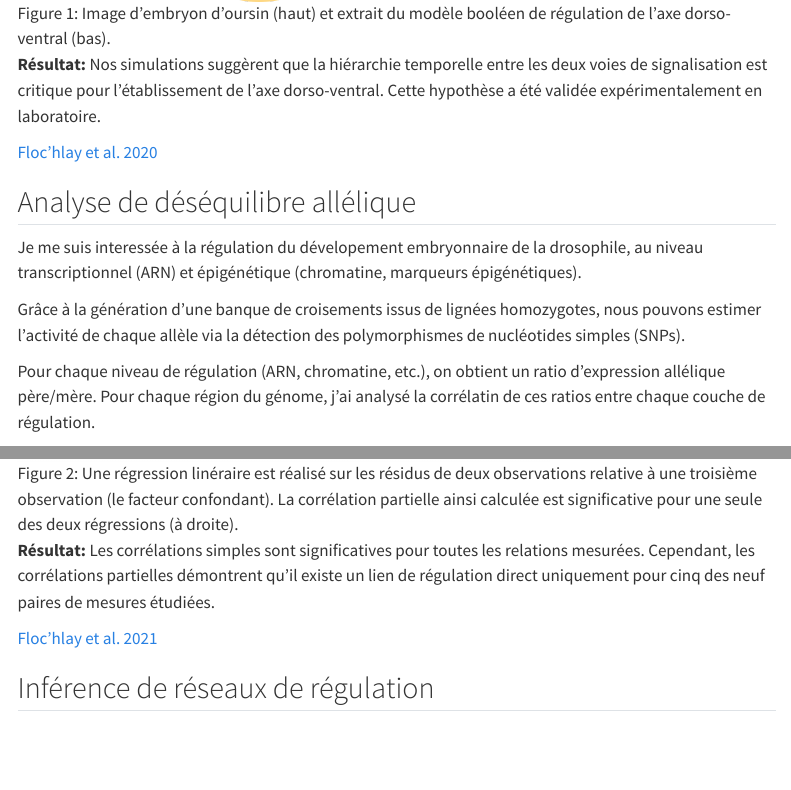
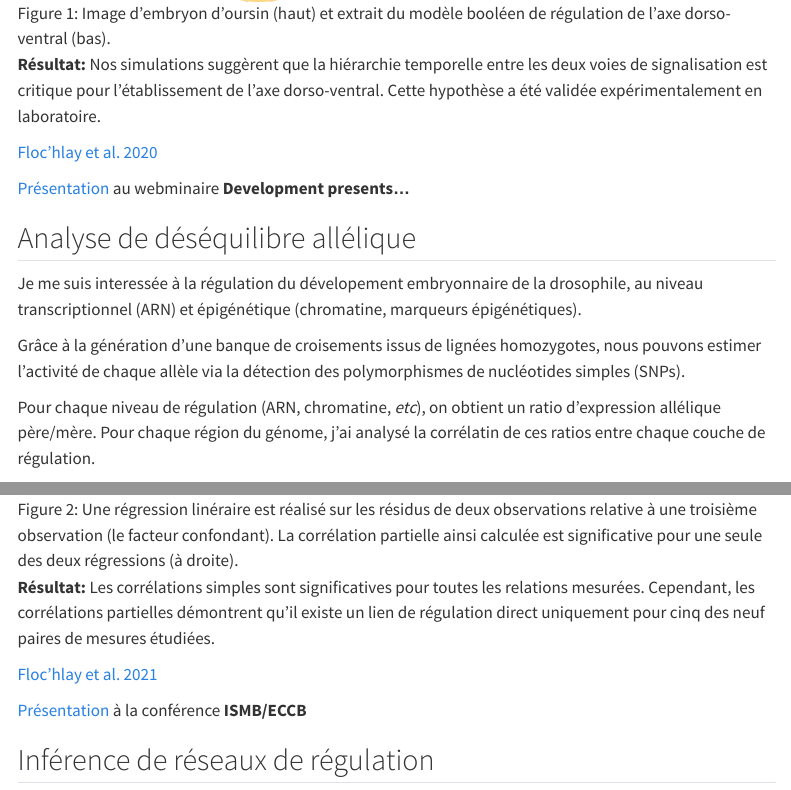
Before and after one commit to dagousket/welcome, a Quarto document (recherche.qmd): the page in a window 1100 px wide, from 710 px down, and a second part further down, joined at a grey line. Rendered offline with R 4.5, knitr and Pandoc in place of Quarto, with nearby package versions; menus at the side of the page are left out.

Commit message:
:memo: doc: add video link

```diff
--- a/recherche.qmd
+++ b/recherche.qmd
@@ -18,13 +18,15 @@ J'ai ensuite utilisé ce modèle pour simuler des perturbations et proposer des
 
 <i class="bi bi-link-45deg pink"></i>  [Floc'hlay et al. 2020](https://doi.org/10.1242/dev.189944)
 
+<i class="bi bi-youtube pink"></i> [Présentation](https://www.youtube.com/watch?v=9IjIBkmCa5g) au webminaire **Development presents...**
+
 ## Analyse de déséquilibre allélique
 
 Je me suis interessée à la régulation du dévelopement embryonnaire de la drosophile, au niveau transcriptionnel (ARN) et épigénétique (chromatine, marqueurs épigénétiques).
 
 Grâce à la génération d'une banque de croisements issus de lignées homozygotes, nous pouvons estimer l'activité de chaque allèle via la détection des polymorphismes de nucléotides simples (SNPs).
 
-Pour chaque niveau de régulation (ARN, chromatine, etc.), on obtient un ratio d'expression allélique père/mère. Pour chaque région du génome, j'ai analysé la corrélatin de ces ratios entre chaque couche de régulation.
+Pour chaque niveau de régulation (ARN, chromatine, _etc_), on obtient un ratio d'expression allélique père/mère. Pour chaque région du génome, j'ai analysé la corrélatin de ces ratios entre chaque couche de régulation.
 
 Afin d'éviter les biais de corrélations indirectes, je me suis basée sur une étude des corrélations partielles, où seuls les résidus de régression linéaire sont pris en compte.
 
@@ -33,6 +35,8 @@ Afin d'éviter les biais de corrélations indirectes, je me suis basée sur une
 <span class="vert">**Résultat:** Les corrélations simples sont significatives pour toutes les relations mesurées. Cependant, les corrélations partielles démontrent qu'il existe un lien de régulation direct uniquement pour cinq des neuf paires de mesures étudiées.</span>
 
 <i class="bi bi-link-45deg pink"></i> [Floc'hlay et al. 2021](https://doi.org/10.1101/gr.266338.120)
+
+<i class="bi bi-youtube pink"></i> [Présentation](https://www.youtube.com/watch?v=EwP8VSiUomI) à la conférence **ISMB/ECCB**
 
 ## Inférence de réseaux de régulation
 
```
